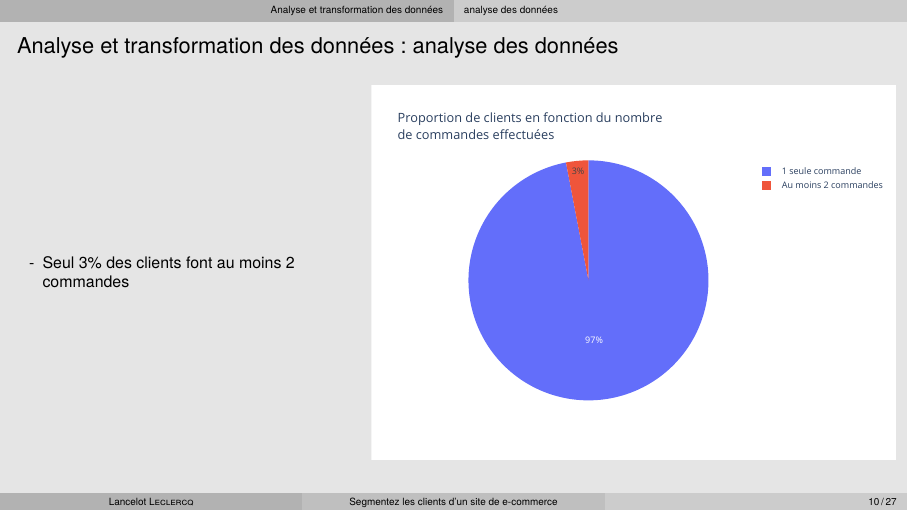
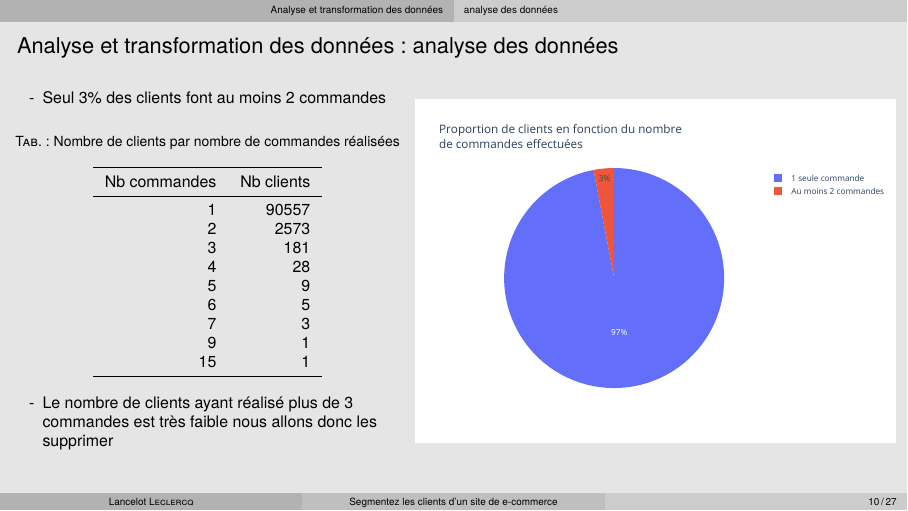
Before and after one commit to l4nc3l0t/P5, LaTeX slides (P5_04_présentation.tex): page 10 of 27. The pictures show the PDF file P5_04_présentation.pdf that the author committed with the source.

Commit message:
ajout tab nb clients/nb commandes

```diff
--- a/P5_04_présentation.tex
+++ b/P5_04_présentation.tex
@@ -202,12 +202,16 @@
 
 \begin{frame}{\insertsection: \insertsubsection}
     \begin{columns}
-        \begin{column}{.4\textwidth}
+        \begin{column}{.45\textwidth}
             \begin{itemize}
                 \item Seul 3\% des clients font au moins 2 commandes
             \end{itemize}
+            \input{./Tableaux/NbOrders.tex}
+            \begin{itemize}
+                \item Le nombre de clients ayant réalisé plus de 3 commandes est très faible nous allons donc les supprimer
+            \end{itemize}
         \end{column}
-        \begin{column}{.6\textwidth}
+        \begin{column}{.55\textwidth}
             \begin{figure}
                 \includegraphics[width=\textwidth]{piePropNbOrders.pdf}
             \end{figure}
```
Also changed, not shown: P5_04_présentation.pdf, 1 other file.
